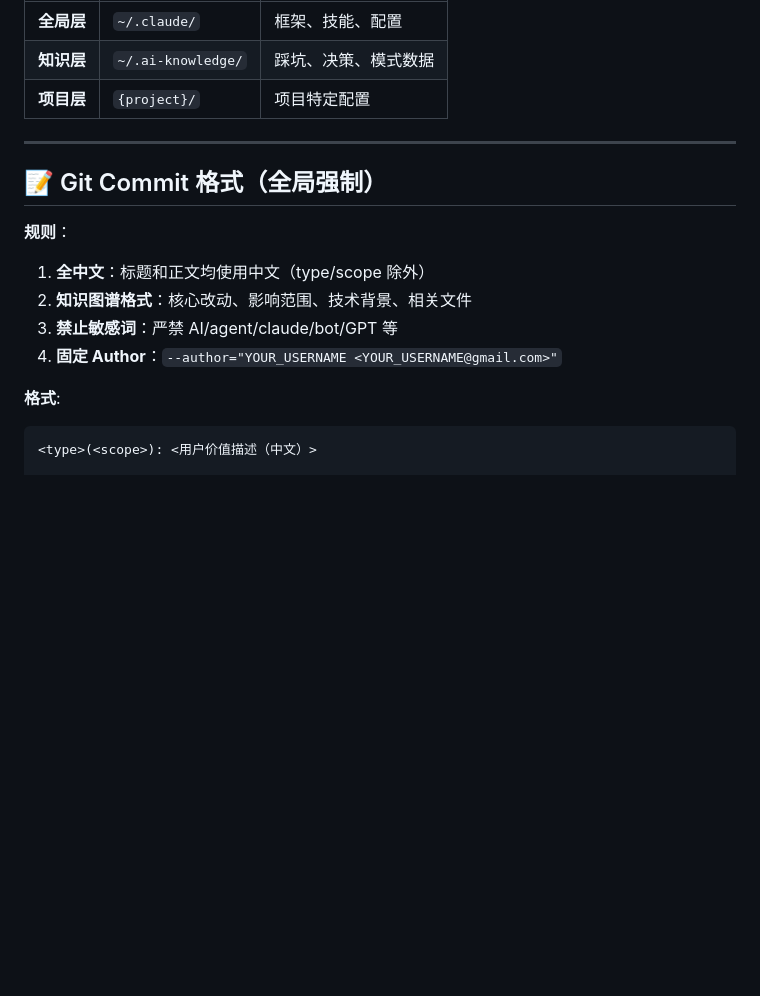
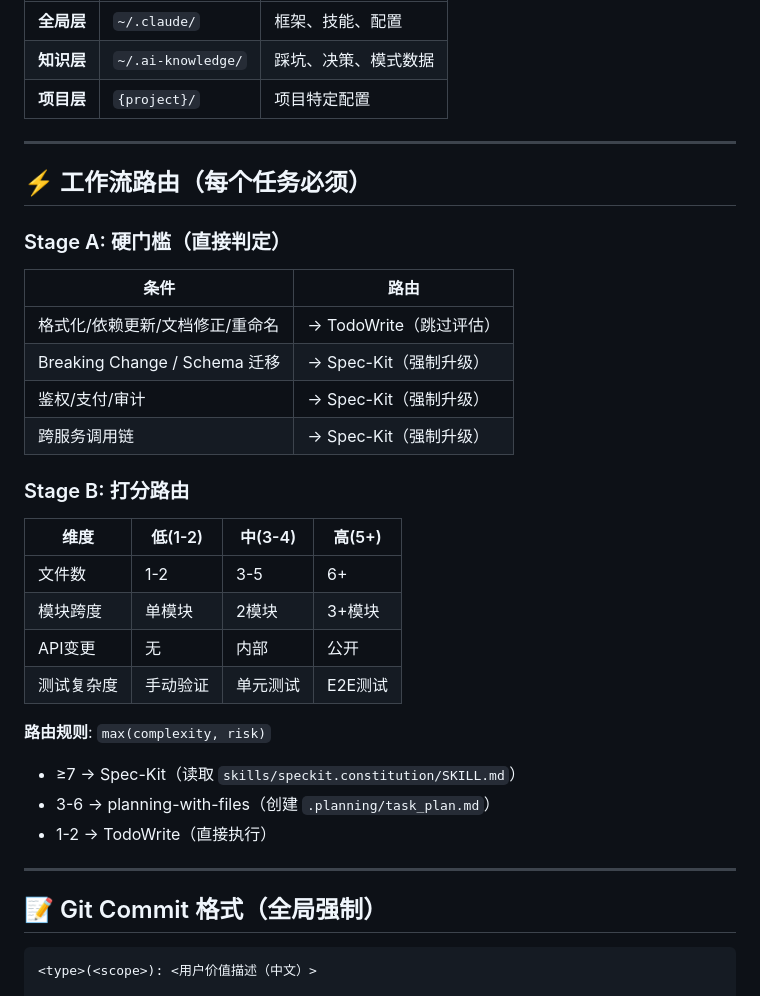
Before and after one commit to DomiYoung/spek_code, a Markdown page: CLAUDE.md, the part around one of its changes. GitHub-like rendering; blank space fills up the shorter version.

````diff
--- a/CLAUDE.md
+++ b/CLAUDE.md
@@ -50,15 +82,35 @@
 
 ---
 
+## ⚡ 工作流路由（每个任务必须）
+
+### Stage A: 硬门槛（直接判定）
+
+| 条件 | 路由 |
+|------|------|
+| 格式化/依赖更新/文档修正/重命名 | → TodoWrite（跳过评估） |
+| Breaking Change / Schema 迁移 | → Spec-Kit（强制升级） |
+| 鉴权/支付/审计 | → Spec-Kit（强制升级） |
+| 跨服务调用链 | → Spec-Kit（强制升级） |
+
+### Stage B: 打分路由
+
+| 维度 | 低(1-2) | 中(3-4) | 高(5+) |
+|------|---------|---------|--------|
+| 文件数 | 1-2 | 3-5 | 6+ |
+| 模块跨度 | 单模块 | 2模块 | 3+模块 |
+| API变更 | 无 | 内部 | 公开 |
+| 测试复杂度 | 手动验证 | 单元测试 | E2E测试 |
+
+**路由规则**: `max(complexity, risk)`
+- ≥7 → Spec-Kit（读取 `skills/speckit.constitution/SKILL.md`）
+- 3-6 → planning-with-files（创建 `.planning/task_plan.md`）
+- 1-2 → TodoWrite（直接执行）
+
+---
+
 ## 📝 Git Commit 格式（全局强制）
 
-**规则**：
-1. **全中文**：标题和正文均使用中文（type/scope 除外）
-2. **知识图谱格式**：核心改动、影响范围、技术背景、相关文件
-3. **禁止敏感词**：严禁 AI/agent/claude/bot/GPT 等
-4. **固定 Author**：`--author="YOUR_USERNAME <YOUR_USERNAME@gmail.com>"`
-
-**格式**:
 ```
 <type>(<scope>): <用户价值描述（中文）>
 
````
Also changed, not shown: other parts of CLAUDE.md (+79 -49 lines), docs/COLLABORATION_MAP.md (added, +215 -0 lines).
